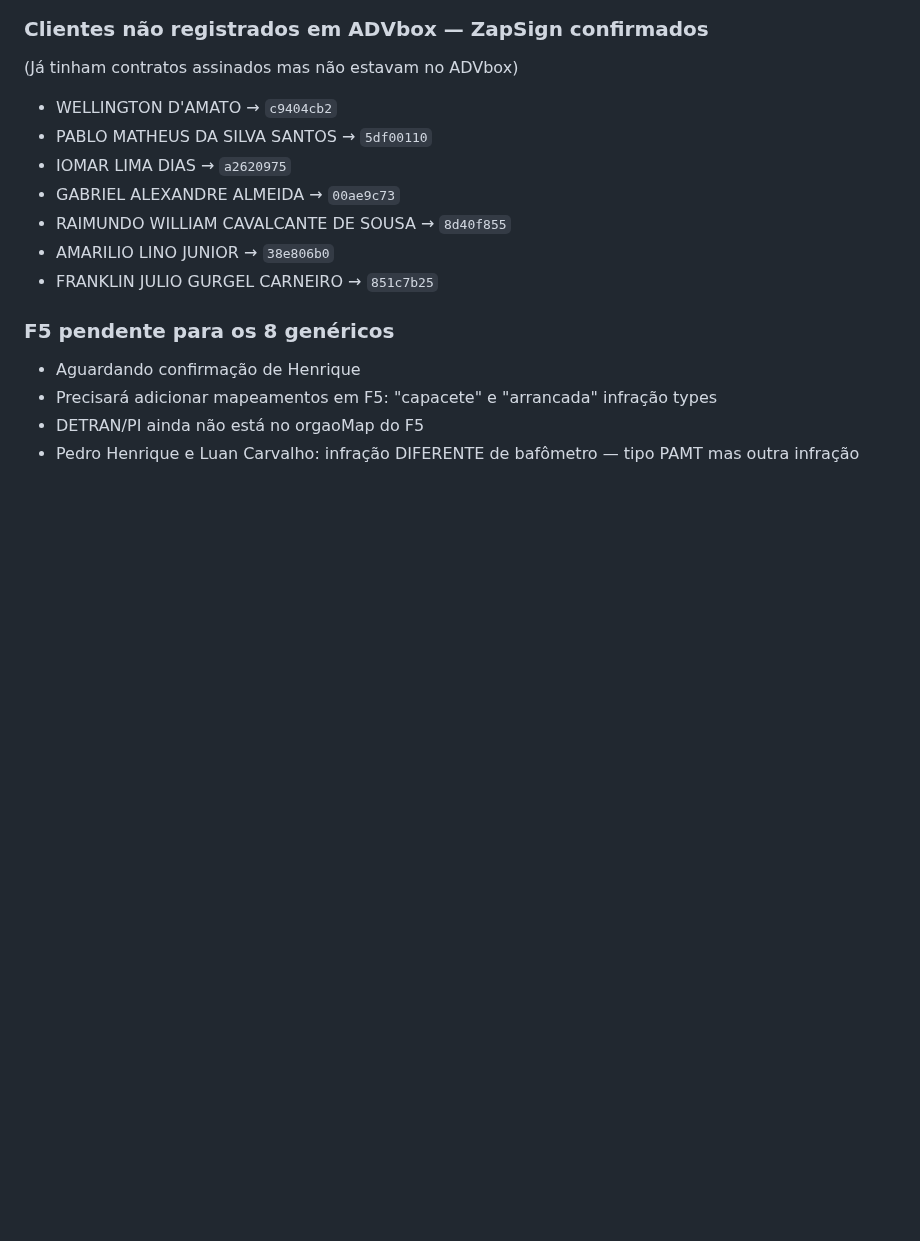
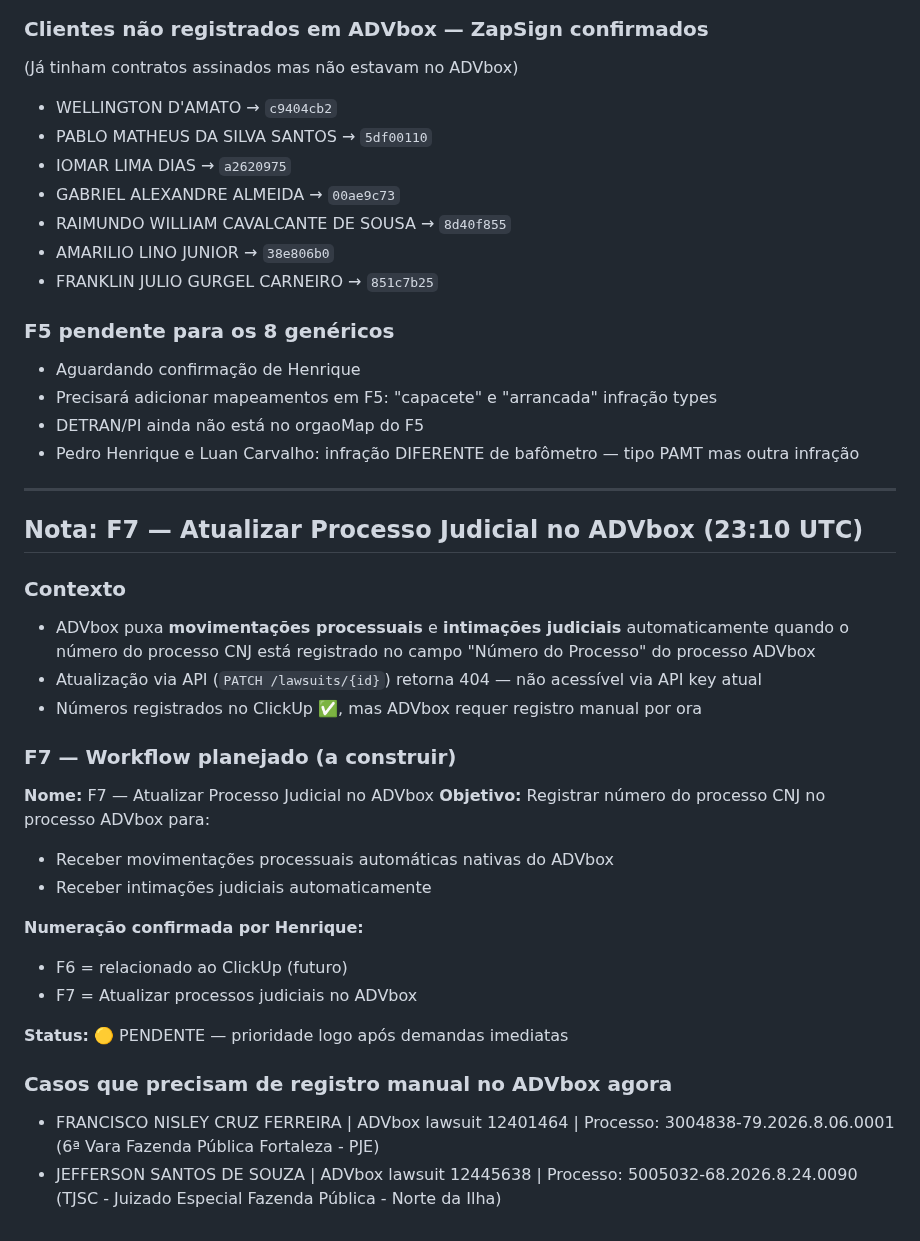
Before and after one commit to henriqueaugusto-ha/Henry.ia, a Markdown page: memory/2026-03-05.md, the part around the change. GitHub-like rendering; blank space fills up the shorter version.

Commit message:
memory: F7 planejado - atualizar processo judicial ADVbox; casos Francisco Nisley e Jefferson

```diff
--- a/memory/2026-03-05.md
+++ b/memory/2026-03-05.md
@@ -724,3 +724,28 @@ Parâmetros webhook: `lawsuits_id`, `prazo_na` (YYYY-MM-DD), `orgao` (opcional)
 - Precisará adicionar mapeamentos em F5: "capacete" e "arrancada" infração types
 - DETRAN/PI ainda não está no orgaoMap do F5
 - Pedro Henrique e Luan Carvalho: infração DIFERENTE de bafômetro — tipo PAMT mas outra infração
+
+---
+
+## Nota: F7 — Atualizar Processo Judicial no ADVbox (23:10 UTC)
+
+### Contexto
+- ADVbox puxa **movimentações processuais** e **intimações judiciais** automaticamente quando o número do processo CNJ está registrado no campo "Número do Processo" do processo ADVbox
+- Atualização via API (`PATCH /lawsuits/{id}`) retorna 404 — não acessível via API key atual
+- Números registrados no ClickUp ✅, mas ADVbox requer registro manual por ora
+
+### F7 — Workflow planejado (a construir)
+**Nome:** F7 — Atualizar Processo Judicial no ADVbox
+**Objetivo:** Registrar número do processo CNJ no processo ADVbox para:
+- Receber movimentações processuais automáticas nativas do ADVbox
+- Receber intimações judiciais automaticamente
+
+**Numeração confirmada por Henrique:**
+- F6 = relacionado ao ClickUp (futuro)
+- F7 = Atualizar processos judiciais no ADVbox
+
+**Status:** 🟡 PENDENTE — prioridade logo após demandas imediatas
+
+### Casos que precisam de registro manual no ADVbox agora
+- FRANCISCO NISLEY CRUZ FERREIRA | ADVbox lawsuit 12401464 | Processo: 3004838-79.2026.8.06.0001 (6ª Vara Fazenda Pública Fortaleza - PJE)
+- JEFFERSON SANTOS DE SOUZA | ADVbox lawsuit 12445638 | Processo: 5005032-68.2026.8.24.0090 (TJSC - Juizado Especial Fazenda Pública - Norte da Ilha)
```
